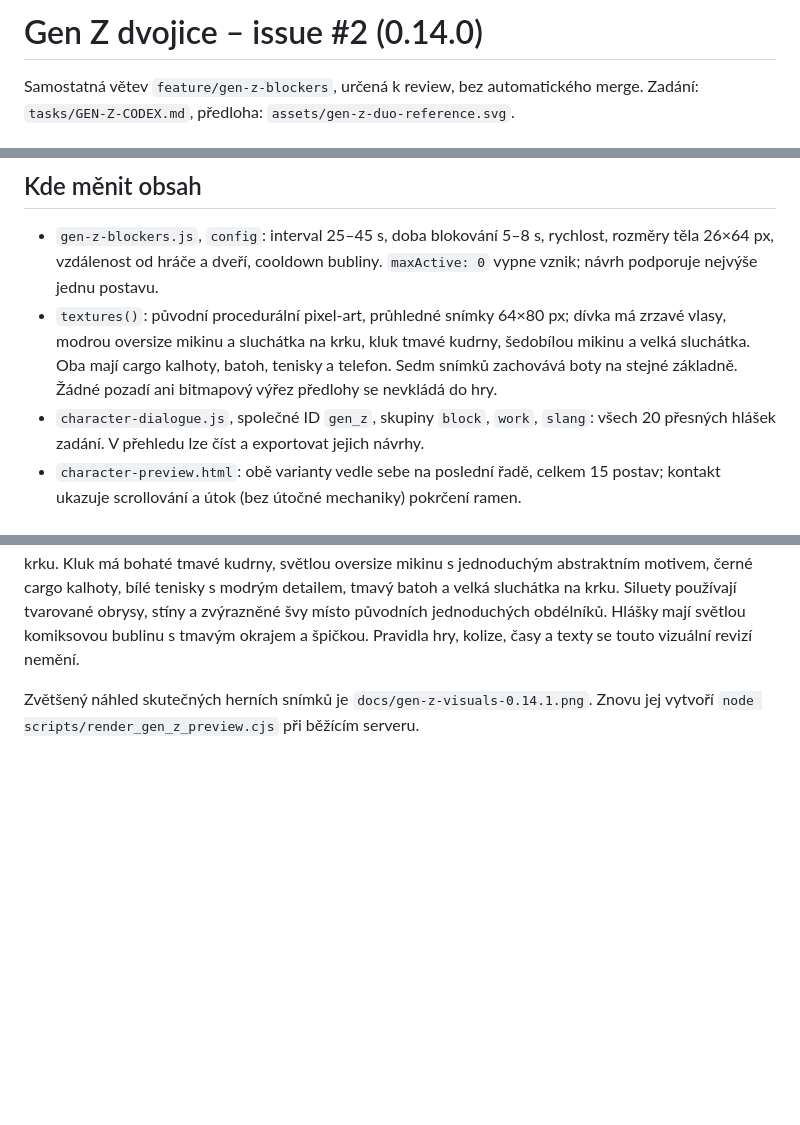
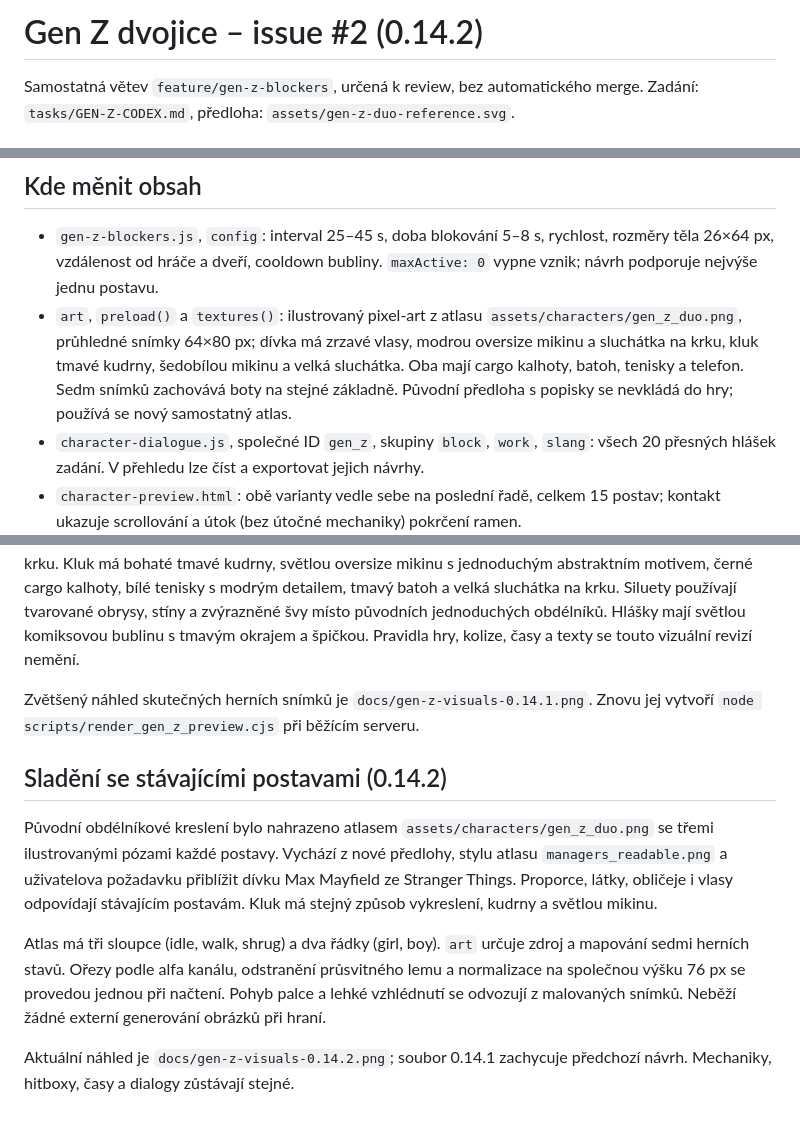
Before and after one commit to LukynovoCZ/IT-HERO, a Markdown page: GEN_Z.md, 3 parts joined by grey strips. GitHub-like rendering; blank space fills up the shorter version.

```diff
--- a/GEN_Z.md
+++ b/GEN_Z.md
@@ -1,4 +1,4 @@
-# Gen Z dvojice – issue #2 (0.14.0)
+# Gen Z dvojice – issue #2 (0.14.2)
 
 Samostatná větev `feature/gen-z-blockers`, určená k review, bez automatického merge.
 Zadání: `tasks/GEN-Z-CODEX.md`, předloha: `assets/gen-z-duo-reference.svg`.
@@ -41,11 +41,12 @@ používá vlastní bezpečný spawn, jak dovoluje zadání.
 - `gen-z-blockers.js`, `config`: interval 25–45 s, doba blokování 5–8 s,
   rychlost, rozměry těla 26×64 px, vzdálenost od hráče a dveří, cooldown bubliny.
   `maxActive: 0` vypne vznik; návrh podporuje nejvýše jednu postavu.
-- `textures()`: původní procedurální pixel-art, průhledné snímky 64×80 px;
+- `art`, `preload()` a `textures()`: ilustrovaný pixel-art z atlasu
+  `assets/characters/gen_z_duo.png`, průhledné snímky 64×80 px;
   dívka má zrzavé vlasy, modrou oversize mikinu a sluchátka na krku, kluk
   tmavé kudrny, šedobílou mikinu a velká sluchátka. Oba mají cargo kalhoty,
   batoh, tenisky a telefon. Sedm snímků zachovává boty na stejné základně.
-  Žádné pozadí ani bitmapový výřez předlohy se nevkládá do hry.
+  Původní předloha s popisky se nevkládá do hry; používá se nový samostatný atlas.
 - `character-dialogue.js`, společné ID `gen_z`, skupiny `block`, `work`, `slang`:
   všech 20 přesných hlášek zadání. V přehledu lze číst a exportovat jejich návrhy.
 - `character-preview.html`: obě varianty vedle sebe na poslední řadě, celkem
@@ -82,3 +83,20 @@ a špičkou. Pravidla hry, kolize, časy a texty se touto vizuální revizí nem
 
 Zvětšený náhled skutečných herních snímků je `docs/gen-z-visuals-0.14.1.png`.
 Znovu jej vytvoří `node scripts/render_gen_z_preview.cjs` při běžícím serveru.
+
+## Sladění se stávajícími postavami (0.14.2)
+
+Původní obdélníkové kreslení bylo nahrazeno atlasem `assets/characters/gen_z_duo.png`
+se třemi ilustrovanými pózami každé postavy. Vychází z nové předlohy, stylu
+atlasu `managers_readable.png` a uživatelova požadavku přiblížit dívku Max
+Mayfield ze Stranger Things. Proporce, látky, obličeje i vlasy odpovídají
+stávajícím postavám. Kluk má stejný způsob vykreslení, kudrny a světlou mikinu.
+
+Atlas má tři sloupce (idle, walk, shrug) a dva řádky (girl, boy). `art` určuje
+zdroj a mapování sedmi herních stavů. Ořezy podle alfa kanálu, odstranění
+průsvitného lemu a normalizace na společnou výšku 76 px se provedou jednou
+při načtení. Pohyb palce a lehké vzhlédnutí se odvozují z malovaných snímků.
+Neběží žádné externí generování obrázků při hraní.
+
+Aktuální náhled je `docs/gen-z-visuals-0.14.2.png`; soubor 0.14.1 zachycuje
+předchozí návrh. Mechaniky, hitboxy, časy a dialogy zůstávají stejné.
```
Also changed, not shown: assets/characters/README.md (+8 -0 lines), tasks/GEN-Z-PR.md (+11 -2 lines), docs/gen-z-boy.png, docs/gen-z-girl.png, docs/gen-z-visuals-0.14.2.png (added), 7 other files.
